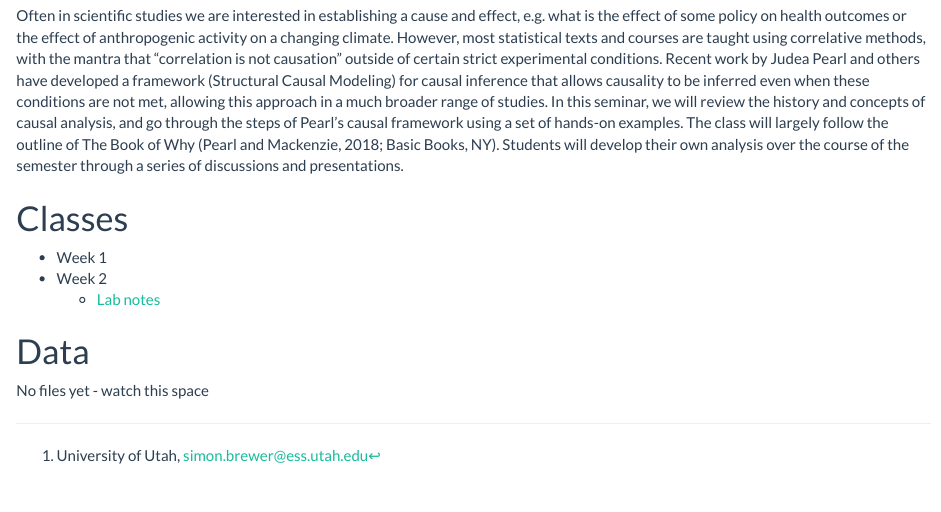
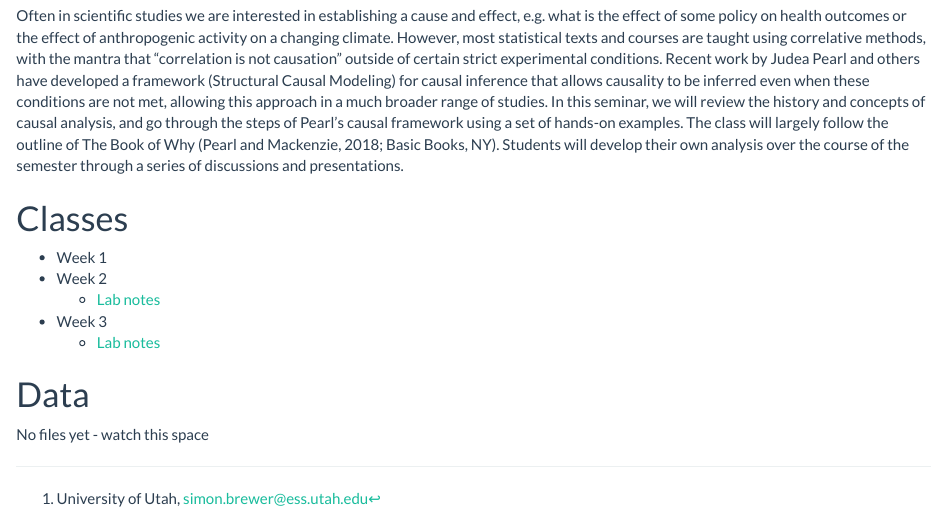
Before and after one commit to simonbrewer/GEOG6960_Causal, an R Markdown document (99_html_index.Rmd): the page in a window 1100 px wide, from 190 px down. Rendered offline with R 4.5, knitr and Pandoc, with nearby package versions.

Commit message:
Updated index

```diff
--- a/99_html_index.Rmd
+++ b/99_html_index.Rmd
@@ -26,6 +26,8 @@ Often in scientific studies we are interested in establishing a cause and effect
 - Week 1
 - Week 2
     - [Lab notes][lab2]
+- Week 3
+    - [Lab notes][lab3]
 
 # Data
 
```
Also changed, not shown: 99_html_index.Rmd (1 more changed lines), 1 other file.
